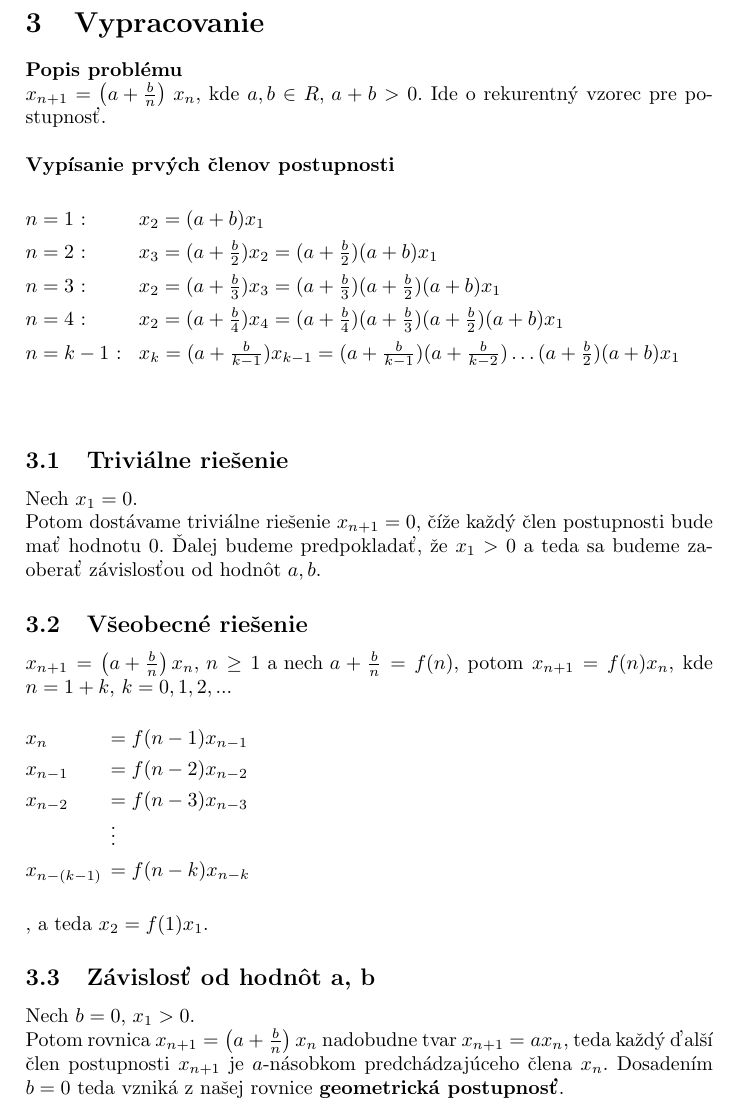
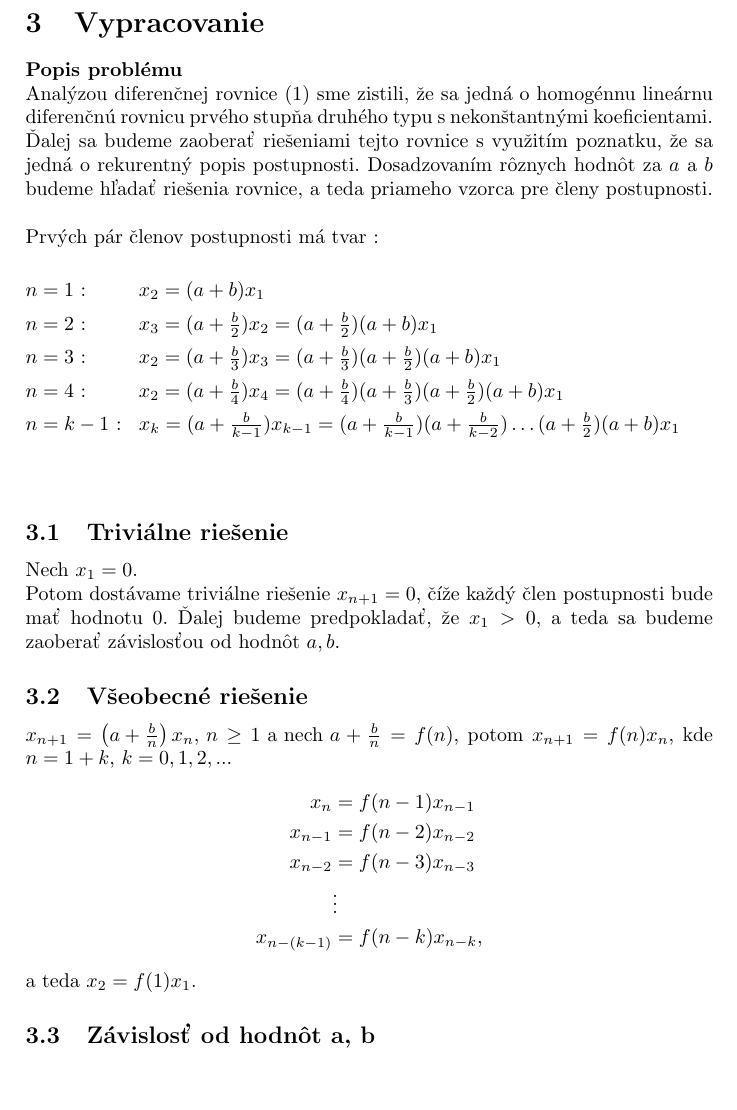
Before and after one commit to CarabineSK/mat3, a LaTeX document (Semestralna.tex): part of page 5 of 11, cut so that both start at the same text, the shorter picture padded with empty space. Compiled offline with pdfLaTeX.

Commit message:
final almost

```diff
--- a/Semestralna.tex
+++ b/Semestralna.tex
@@ -146,8 +146,8 @@ $k$ všeobecných konštánt, ktoré je možno si ľubovoľne zvoliť.
 \newpage
 \section{Vypracovanie}
 \textbf{Popis problému}\newline
-$x_{n+1}=\left(a+{\frac{b}{n}}\right)\,x_{n}$, kde $a,b \in R,\, a+b >0$. Ide o rekurentný vzorec pre postupnosť.\newline\newline
-\textbf{Vypísanie prvých členov postupnosti}
+Analýzou diferenčnej rovnice $ (1) $ sme zistili, že sa jedná o homogénnu lineárnu diferenčnú rovnicu prvého stupňa druhého typu s nekonštantnými koeficientami. Ďalej sa budeme zaoberať riešeniami tejto rovnice s využitím poznatku, že sa jedná o rekurentný popis postupnosti. Dosadzovaním rôznych hodnôt za $ a $ a $ b $ budeme hľadať riešenia rovnice, a teda priameho vzorca pre členy postupnosti. \newline\newline
+Prvých pár členov postupnosti má tvar :
 \begin{spacing}{1.4}
 \begin{tabbing}
 \hspace{2cm}\=\kill
@@ -163,32 +163,27 @@ $x_{n+1}=\left(a+{\frac{b}{n}}\right)\,x_{n}$, kde $a,b \in R,\, a+b >0$. Ide o
 
 \subsection{Triviálne riešenie}
 Nech $x_{1}=0$.\newline
- Potom dostávame triviálne riešenie $x_{n+1} = 0$, číže každý člen postupnosti bude mať hodnotu $0$. Ďalej budeme predpokladať, že $ x_{1} > 0 $ a teda sa budeme
+ Potom dostávame triviálne riešenie $x_{n+1} = 0$, číže každý člen postupnosti bude mať hodnotu $0$. Ďalej budeme predpokladať, že $ x_{1} > 0 $, a teda sa budeme
 zaoberať závislosťou od hodnôt $ a,b $.
 
 \subsection{Všeobecné riešenie}
 $x_{n+1}=\left(a+{\frac{b}{n}}\right)\*x_{n} \text{, } n \geq 1 \text{ a nech } a + {\frac{b}{n}} = f(n)$, potom
 $x_{n+1}=f(n)\*x_{n}   $, kde $ n = 1 + k $, $ k = 0,1,2,... $
-\begin{spacing}{1.3}
-\begin{tabbing}
-\hspace{1.5cm}\=\kill
-$ x_{n}$\>$=f(n-1)\*x_{n-1}    $\\
-$ x_{n-1}$\>$=f(n-2)\*x_{n-2}    $\\
-$ x_{n-2}$\>$=f(n-3)\*x_{n-3}    $\\
-\>\vdots \\
-$ x_{n-(k-1)}$\>$=f(n-k)\*x_{n-k}    $
-\end{tabbing}
-\end{spacing}
-\noindent, a teda $ x_{2} = f(1)\*x_{1} $.
+\begin{align*}
+x_{n}&=f(n-1)\*x_{n-1}    \\
+x_{n-1}&=f(n-2)\*x_{n-2}    \\
+x_{n-2}&=f(n-3)\*x_{n-3}    \\
+&\vdots \\
+x_{n-(k-1)}&=f(n-k)\*x_{n-k}\text{,}
+\end{align*}
+
+
+\noindent a teda $ x_{2} = f(1)\*x_{1} $.
 %Kde počiatočná hodnota $x_{n}$ v bode $n=1$ je prvý člen postupnosti, teda zvolená konštanta.%
 
 \subsection{Závislosť od hodnôt a, b}
-Nech $ b=0 $,  $x_{1}>0$.\newline
-Potom rovnica $x_{n+1}=\left(a+{\frac{b}{n}}\right)\*x_{n}$  nadobudne tvar  $x_{n+1}= a\*x_{n}$,
-teda každý ďalší člen postupnosti $x_{n+1}$ je $a$-násobkom predchádzajúceho člena  $x_{n}$.
-Dosadením  $b=0$ teda vzniká z našej rovnice \textbf{geometrická postupnosť}.
-\newpage
-Predpokladajme, že $ b=0 $ a $ a > 0 $, teda rovnica (*) má tvar $ x_{n+1} = a\*x_{n} $, čiže sa jedná o geometrickú postupnosť
+
+Predpokladajme, že $ b=0 $ a $ a > 0 $, teda rovnica $ (1) $ má tvar $ x_{n+1} = a\,x_{n} $, čiže sa jedná o \textbf{geometrickú postupnosť}
 $ x_{n} = a\*x_{n-1} $, kde $ a $ je koeficientom geometrickej postupnosti. V prípade, že $ a = 1 $ dostávame $ x_{n} = x_{n-1} $.
 %Vraj nejake grafy%
 
```
Also changed, not shown: Semestralna.pdf, Semestralna.tex (33 more changed lines), 2 other files.
